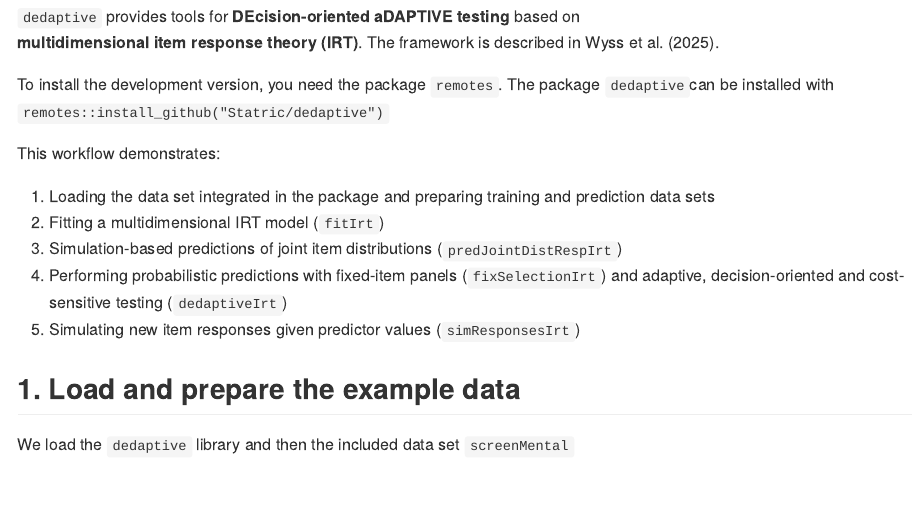
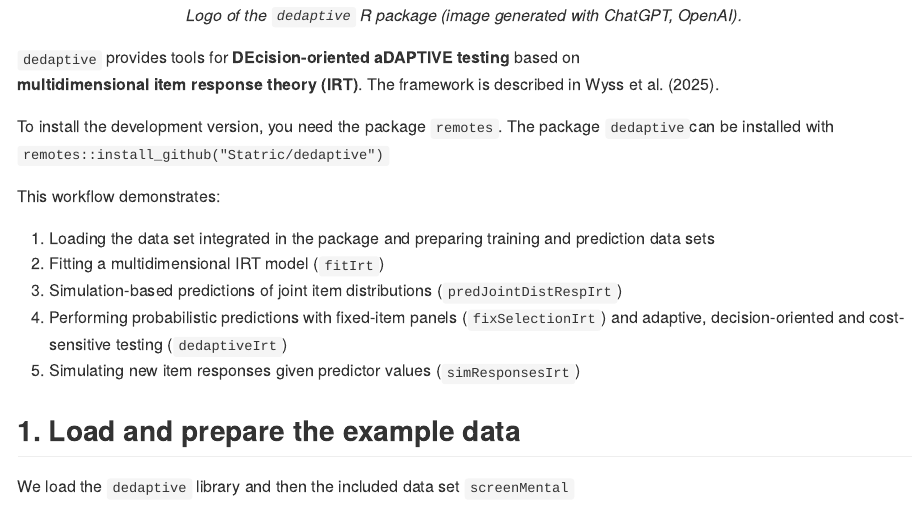
Before and after one commit to Statric/dedaptive, an R Markdown document (README.Rmd): the page in a window 1100 px wide, from its top. The pictures show the output file README.md that the author committed with the source, drawn offline in the style of GitHub.

Commit message:
Adapt data description and README file

```diff
--- a/README.Rmd
+++ b/README.Rmd
@@ -21,15 +21,19 @@ knitr::opts_chunk$set(
 <!-- badges: end -->
 
 <!-- Logo -->
-<p align="center">
-  <img src="man/figures/logo.png" width="300">
-</p>
+
+<div style="text-align: center;">
+  <img src="man/figures/logo.png" width="300"><br>
+  <em> Logo of the <code>dedaptive</code> R package (image generated with ChatGPT, OpenAI).</em>
+</div>
+
+
+
 
 `dedaptive` provides tools for **DEcision-oriented aDAPTIVE testing** based on
 **multidimensional item response theory (IRT)**.  The framework is described in Wyss et al. (2025).
 
 To install the development version, you need the package `remotes`. The package `dedaptive`can be installed with `remotes::install_github("Statric/dedaptive")`
-
 
 This workflow demonstrates:
 
```
Also changed, not shown: R/screenMental.R (+38 -39 lines), README.md, 1 other file.
